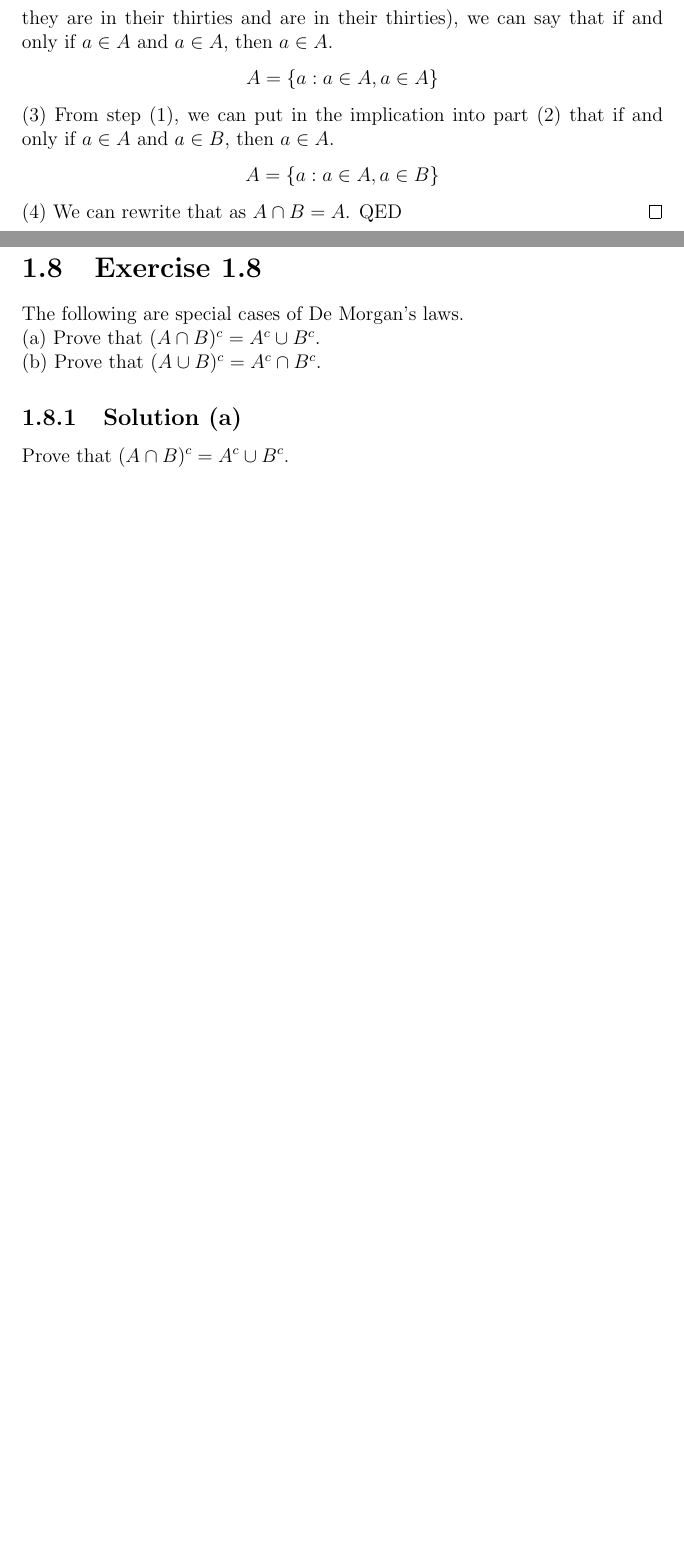
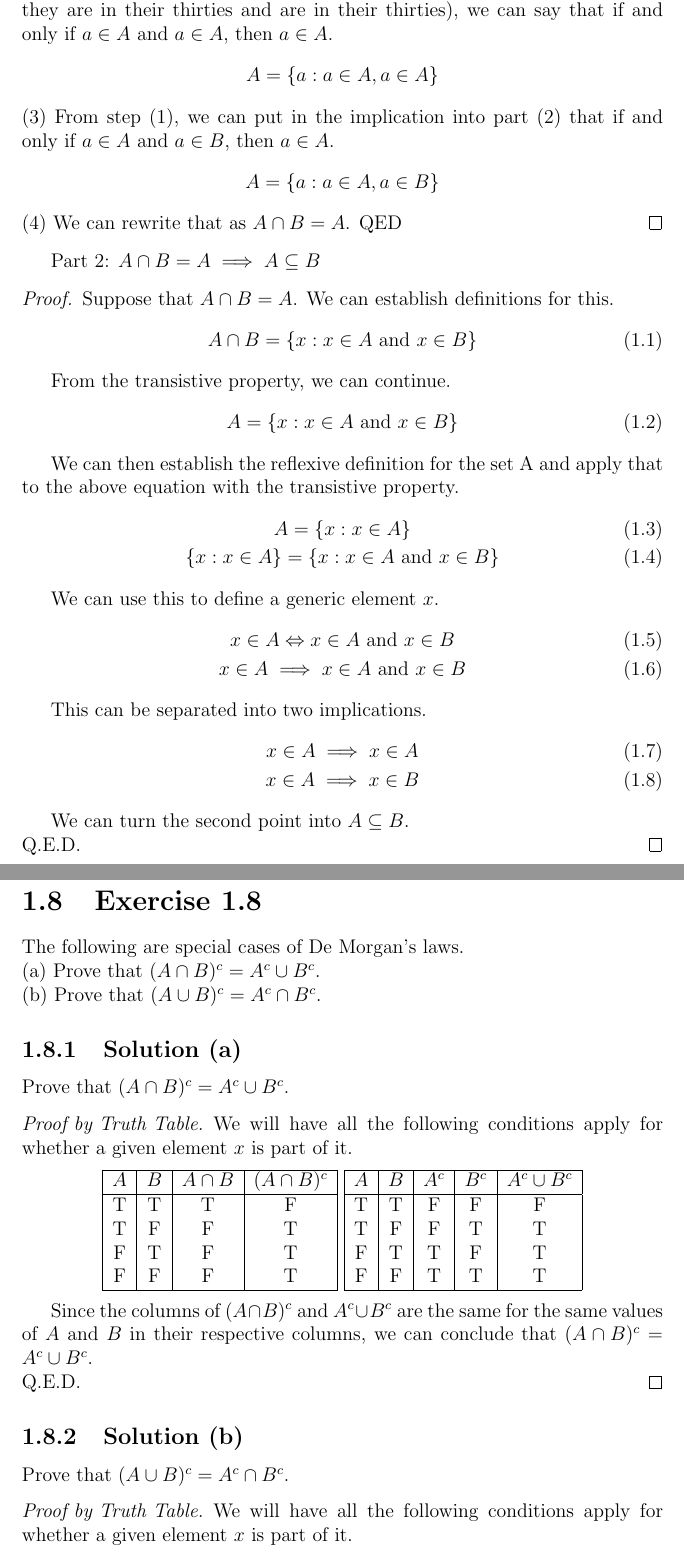
Before and after one commit to ddentona/Real-Analysis, a LaTeX document (Problems/Problems.tex): two parts of pages 9 and 15 of 16 before the commit and two parts of pages 9 and 17 of 18 after it, joined at a grey line, cut so that both start at the same text, the shorter picture padded with empty space. Compiled offline with pdfLaTeX.

Commit message:
Exercise 1.8

```diff
--- a/Problems/Problems.tex
+++ b/Problems/Problems.tex
@@ -143,6 +144,42 @@ Putting these together, we get the if and only if statement we were looking for.
     \[A = \left\{a: a \in A, a \in B\right\}\]
     (4) We can rewrite that as $A \cap B = A$.
     QED
+\end{proof}
+
+\newcommand{\andtxt}{\text{ and }}
+Part 2: $A \cap B = A \implies A \subseteq B$
+\begin{proof}
+    Suppose that $A \cap B = A$.
+    We can establish definitions for this.
+    \begin{gather}
+        A \cap B = \left\{x: x \in A \andtxt x \in B\right\}
+    \end{gather}
+
+    From the transistive property, we can continue.
+    \begin{equation}
+        A = \left\{x: x \in A \andtxt x \in B\right\}
+    \end{equation}
+
+    We can then establish the reflexive definition for the set A and apply that to the above equation with the transistive property.
+    \begin{gather}
+        A = \left\{ x: x \in A \right\}\\
+        \left\{ x: x \in A \right\} = \left\{x: x \in A \andtxt x \in B\right\}
+    \end{gather}
+
+    We can use this to define a generic element $x$.
+    \begin{gather}
+        x \in A \Leftrightarrow x \in A \andtxt x \in B\\
+        x \in A \implies x \in A \andtxt x \in B
+    \end{gather}
+
+    This can be separated into two implications.
+    \begin{gather}
+        x \in A \implies x \in A\\
+        x \in A \implies x \in B
+    \end{gather}
+
+    We can turn the second point into $A \subseteq B$.\\
+    Q.E.D.
 \end{proof}
 
 \subsection{Solution (c)}
@@ -376,3 +438,40 @@ The following are special cases of De Morgan's laws.\\
 
 \subsection{Solution (a)}
 Prove that $(A \cap B)^c = A^c \cup B^c$.
+\begin{proof}[Proof by Truth Table]
+    We will have all the following conditions apply for whether a given element $x$ is part of it.
+    \begin{center}
+        \begin{tabular}{| c | c | c | c |}
+            \hline
+            $A$ &$B$    &$A \cap B$ &$(A \cap B)^c$\\
+            \hline
+            T   &T  &T  &F\\
+            T   &F  &F  &T\\
+            F   &T  &F  &T\\
+            F   &F  &F  &T\\
+            \hline
+        \end{tabular}
+        \begin{tabular}{| c | c | c | c | c | c | c |}
+            \hline
+            $A$ &$B$    &$A^c$  &$B^c$  &$A^c \cup B^c$\\
+            \hline
+            T   &T  &F  &F  &F\\
+            T   &F  &F  &T  &T\\
+            F   &T  &T  &F  &T\\
+            F   &F  &T  &T  &T\\
+            \hline
+        \end{tabular}
+    \end{center}
+
+    Since the columns of $(A \cap B)^c$ and $A^c \cup B^c$ are the same for the same values of $A$ and $B$ in their respective columns, we can conclude that $(A \cap B)^c = A^c \cup B^c$.\\
+    Q.E.D.
+\end{proof}
+
+\subsection{Solution (b)}
+Prove that $(A \cup B)^c = A^c \cap B^c$.
+\begin{proof}[Proof by Truth Table]
+    We will have all the following conditions apply for whether a given element $x$ is part of it.
+    \begin{center}
+        \begin{tabular}{| c | c | c | c |}
+            \hline
+            $A$ &$B$    &$A \cup B$ &$(A \cup B)^c$\\
@@ -378,0 +485,3 @@ Prove that $(A \cap B)^c = A^c \cup B^c$.
+        \begin{tabular}{| c | c | c | c | c | c | c |}
+            \hline
+            $A$ &$B$    &$A^c$  &$B^c$  &$A^c \cap B^c$\\
```
Also changed, not shown: Proofs/Proofs-Problems.tex (deleted, +0 -13 lines), Problems/Problems.pdf, Problems/Problems.tex (47 more changed lines), 8 other files.
